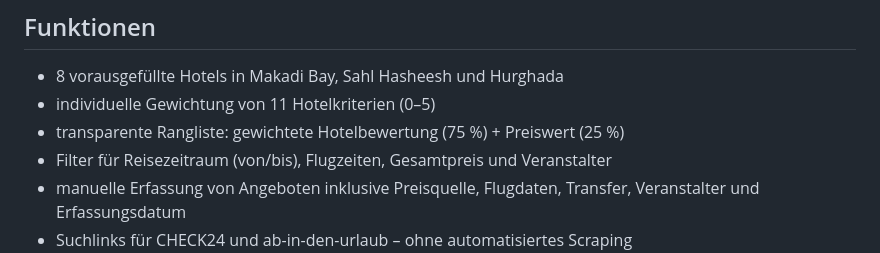
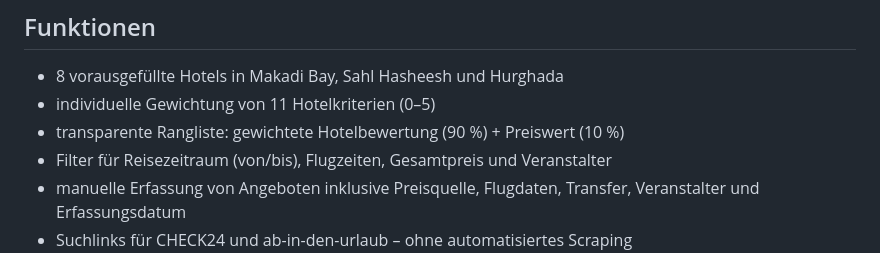
Before and after one commit to vnarinski-ship-it/reise-hotelvergleich, a Markdown page: README.md, the part around the change. Drawn GitHub-style.

Commit message:
feat: Kriteriengewichtung auf 90 Prozent erhöhen

```diff
--- a/README.md
+++ b/README.md
@@ -8,7 +8,7 @@ Eine responsive, deutschsprachige Web-App für den persönlichen Vergleich von P
 
 - 8 vorausgefüllte Hotels in Makadi Bay, Sahl Hasheesh und Hurghada
 - individuelle Gewichtung von 11 Hotelkriterien (0–5)
-- transparente Rangliste: gewichtete Hotelbewertung (75 %) + Preiswert (25 %)
+- transparente Rangliste: gewichtete Hotelbewertung (90 %) + Preiswert (10 %)
 - Filter für Reisezeitraum (von/bis), Flugzeiten, Gesamtpreis und Veranstalter
 - manuelle Erfassung von Angeboten inklusive Preisquelle, Flugdaten, Transfer, Veranstalter und Erfassungsdatum
 - Suchlinks für CHECK24 und ab-in-den-urlaub – ohne automatisiertes Scraping
```
